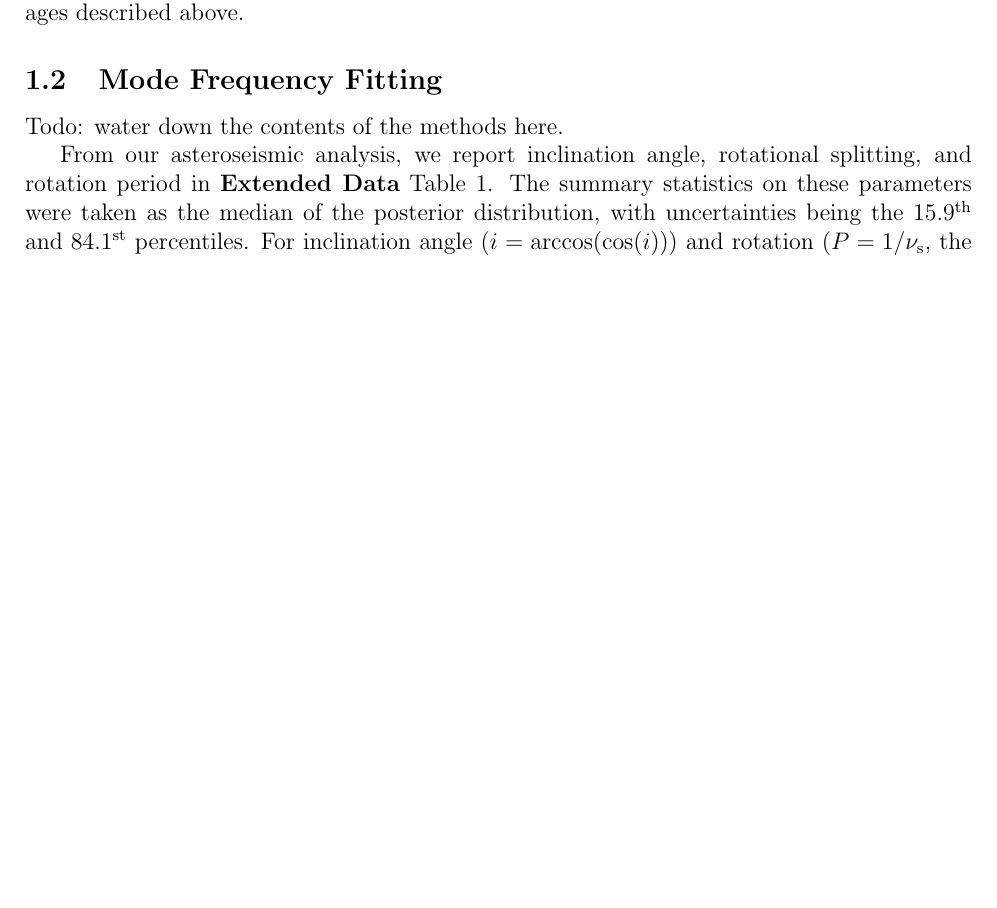
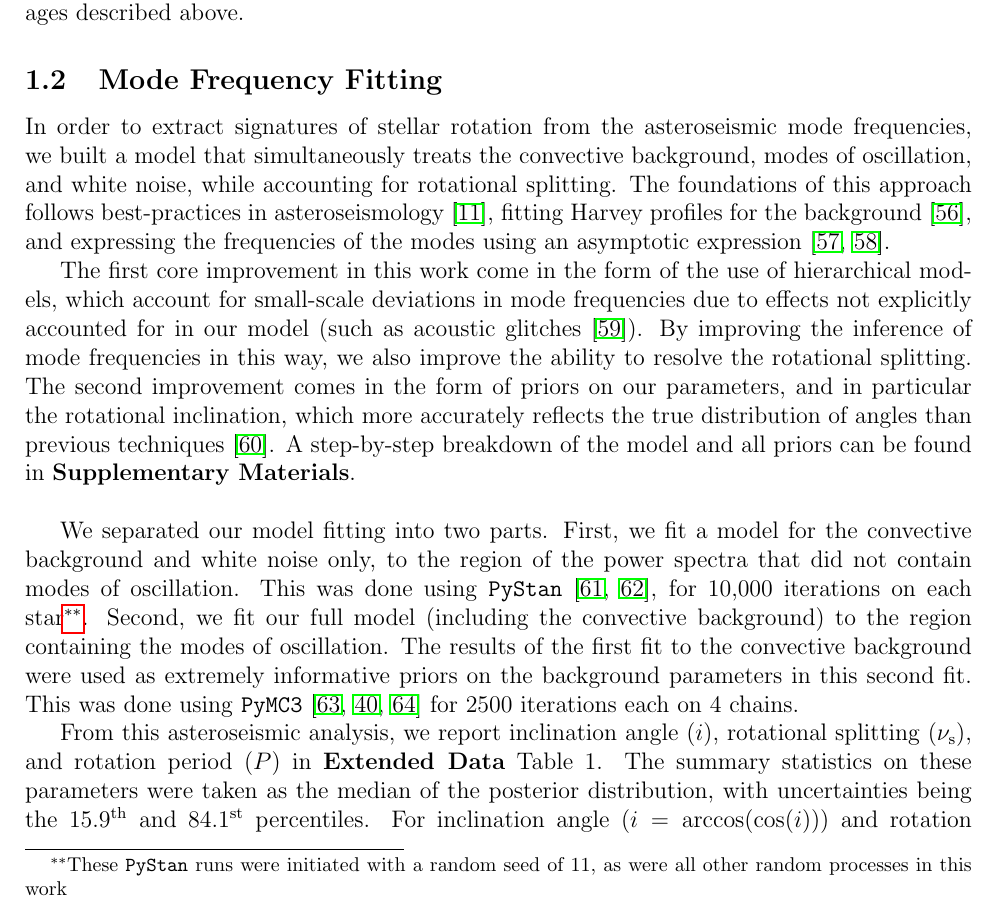
Before and after one commit to ojhall94/malatium, a LaTeX document (paper/natastron/paper.tex, which reads paper/natastron/methods.tex): part of page 13 of 41, cut so that both start at the same text, the shorter picture padded with empty space. Compiled offline with pdfLaTeX.

Commit message:
Finished Methods

```diff
--- a/paper/natastron/methods.tex
+++ b/paper/natastron/methods.tex
@@ -16,9 +16,13 @@ Other asteroseismic properties used in this study, such as those used as first g
 
 \subsection{Mode Frequency Fitting}
 
-Todo: water down the contents of the methods here.
+In order to extract signatures of stellar rotation from the asteroseismic mode frequencies, we built a model that simultaneously treats the convective background, modes of oscillation, and white noise, while accounting for rotational splitting. The foundations of this approach follows best-practices in asteroseismology \cite{davies+2015}, fitting Harvey profiles for the background \cite{harvey1985}, and expressing the frequencies of the modes using an asymptotic expression \cite{tassoul1980, vrard+2016}.
 
-From our asteroseismic analysis, we report inclination angle, rotational splitting, and rotation period in \textbf{Extended Data} Table 1. The summary statistics on these parameters were taken as the median of the posterior distribution, with uncertainties being the $15.9^{\rm th}$ and $84.1^{\rm st}$ percentiles. For inclination angle ($i = \arccos(\cos(i))$) and rotation ($P = 1/\nu_{\rm s}$, the full posterior samples were transformed before taking the summary statistics, as our model sampled in $\cos(i)$ and $\nu_{\rm s}$.
+The first core improvement in this work come in the form of the use of hierarchical models, which account for small-scale deviations in mode frequencies due to effects not explicitly accounted for in our model (such as acoustic glitches \cite{mazumdar+2014}). By improving the inference of mode frequencies in this way, we also improve the ability to resolve the rotational splitting. The second improvement comes in the form of priors on our parameters, and in particular the rotational inclination, which more accurately reflects the true distribution of angles than previous techniques \cite{chaplin+basu2017}. A step-by-step breakdown of the model and all priors can be found in \textbf{Supplementary Materials}.\\
+
+We separated our model fitting into two parts. First, we fit a model for the convective background and white noise only, to the region of the power spectra that did not contain modes of oscillation. This was done using \texttt{PyStan} \cite{vanhoey+2013,carpenter+2017}, for 10,000 iterations on each star\footnote{These \texttt{PyStan} runs were initiated with a random seed of 11, as were all other random processes in this work}. Second, we fit our full model (including the convective background) to the region containing the modes of oscillation. The results of the first fit to the convective background were used as extremely informative priors on the background parameters in this second fit. This was done using \texttt{PyMC3} \cite{vanderwalt+2011,salvatier+2016, thetheanodevelopmentteam+2016} for 2500 iterations each on 4 chains.
+
+From this asteroseismic analysis, we report inclination angle ($i$), rotational splitting ($\nu_{\rm s}$), and rotation period ($P$) in \textbf{Extended Data} Table 1. The summary statistics on these parameters were taken as the median of the posterior distribution, with uncertainties being the $15.9^{\rm th}$ and $84.1^{\rm st}$ percentiles. For inclination angle ($i = \arccos(\cos(i))$) and rotation ($P = 1/\nu_{\rm s}$), the full posterior samples were transformed before taking the summary statistics, as our model sampled in $\cos(i)$ and $\nu_{\rm s}$.
 
 We flagged any sub-optimal conditions of the final fit. Of 94 stars, we flagged 5 for which the Gelman-Rubin convergence metric, $\hat{R}$, was greater than 1.01 and 2 stars for which it was greater than 1.1 on inclination angle or rotation, where a $\hat{R} = 1$ indicates a converged result \cite{gelman+rubin1992}. We also performed visual checks of the sampled chains on all hyperparameters and of the best-fit model compared to both the raw and smoothed asteroseismic data. We found no issues in the visual investigation of the 94 stars. KIC 8478994 was excluded due to both a poor fit as well as high $\hat{R}$ on rotational parameters. KICs 6603624, 8760414 and 8938364 are reported in \textbf{Extended Data} Table 1, but were excluded from the gyrochronology analysis due to strong disagreement with multiple studies in the literature (see main body of paper). Finally, we flagged any stars with fewer than 1000 effective samples ($n_{\rm eff}$) of $\nu_s$.
 
```
Also changed, not shown: paper/natastron/si.tex (+3 -1 lines), paper/natastron/paper.bbl, paper/natastron/paper.pdf, paper/natastron/methods.tex (3 more changed lines), 5 other files.
